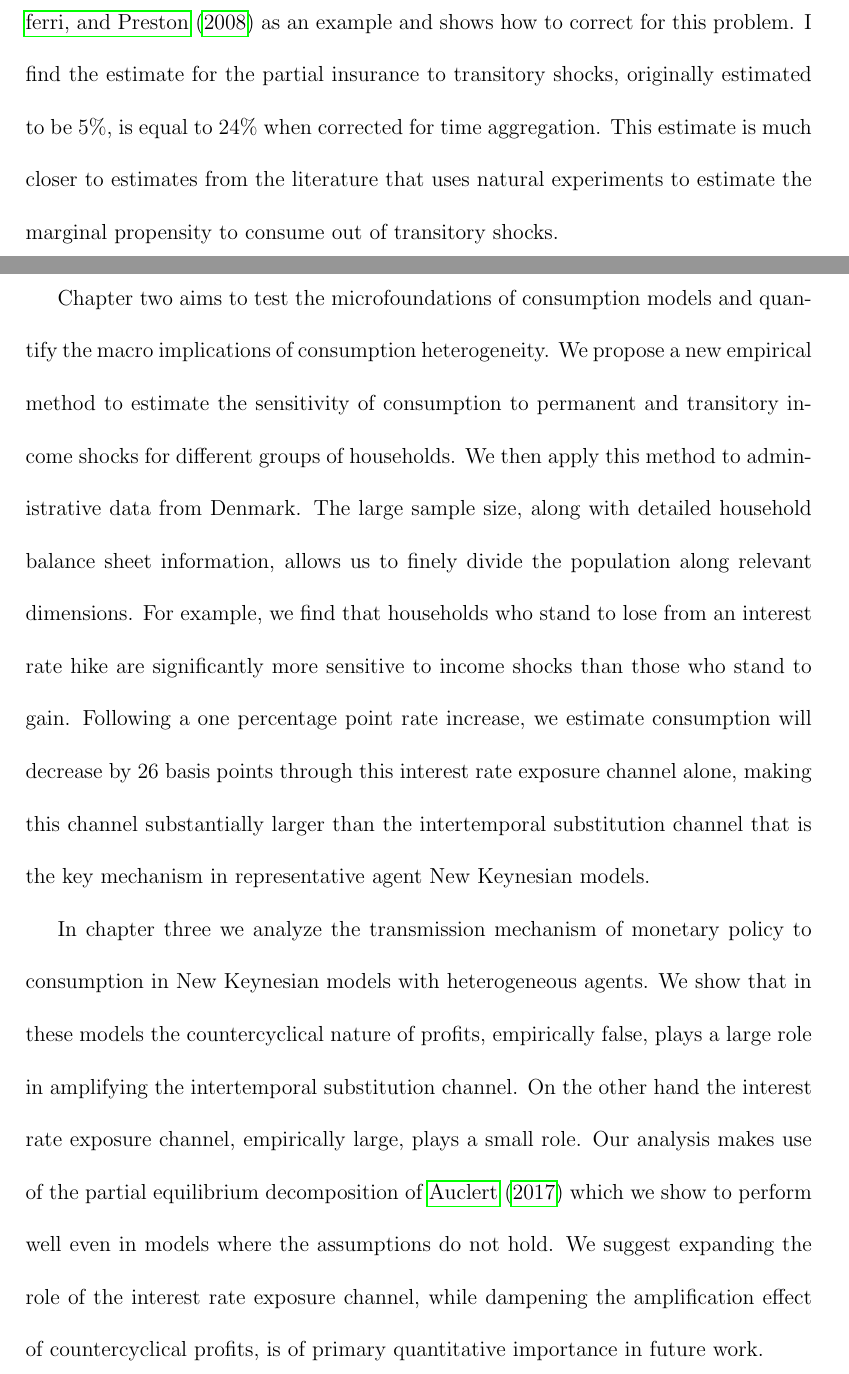
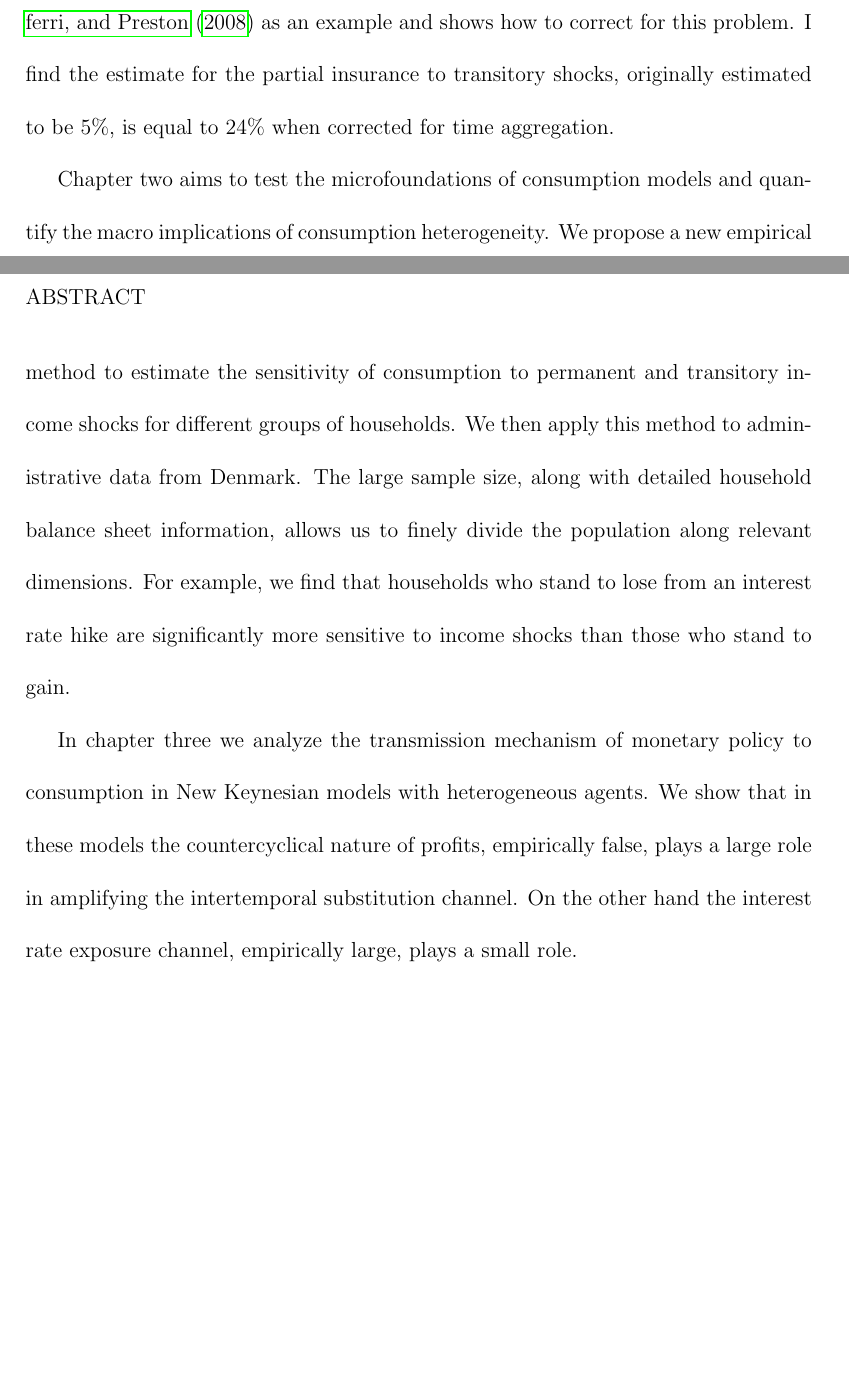
Before and after one commit to edmundcrawley/Dissertation, a LaTeX thesis (root.tex, which reads chapter0.tex): two parts of pages 2 and 3 of 211 before the commit and two parts of pages 2 and 3 of 210 after it, joined at a grey line, cut so that both start at the same text, the shorter picture padded with empty space. Compiled offline with pdfLaTeX; a LaTeX package or settings file that is missing is left out.

Commit message:
Cut abstract down to less than 350 words

```diff
--- a/chapter0.tex
+++ b/chapter0.tex
@@ -8,11 +8,11 @@
 
 These essays study individual consumption behavior and its implications for macroeconomics. Starting with microeconomic measurement, chapter one improves on methods to estimate how households respond to income shocks. Chapter two builds on these methods, applying them to registry data from Denmark, and uses the resulting estimates to calculate the size of redistribution channels of monetary policy. Chapter three models the redistribution channels in a New Keynesian framework.
 
-Chapter one builds on Working's observation that time aggregation of a random walk induces serial correlation in the first differences that is not present in the original series. This important contribution has been overlooked in a large recent literature analyzing income and consumption in panel data. This chapter takes \cite{blundell_consumption_2008} as an example and shows how to correct for this problem. I find the estimate for the partial insurance to transitory shocks, originally estimated to be 5\%, is equal to 24\% when corrected for time aggregation. This estimate is much closer to estimates from the literature that uses natural experiments to estimate the marginal propensity to consume out of transitory shocks.
+Chapter one builds on Working's observation that time aggregation of a random walk induces serial correlation in the first differences that is not present in the original series. This important contribution has been overlooked in a large recent literature analyzing income and consumption in panel data. This chapter takes \cite{blundell_consumption_2008} as an example and shows how to correct for this problem. I find the estimate for the partial insurance to transitory shocks, originally estimated to be 5\%, is equal to 24\% when corrected for time aggregation.
 
-Chapter two aims to test the microfoundations of consumption models and quantify the macro implications of consumption heterogeneity. We propose a new empirical method to estimate the sensitivity of consumption to permanent and transitory income shocks for different groups of households. We then apply this method to administrative data from Denmark. The large sample size, along with detailed household balance sheet information, allows us to finely divide the population along relevant dimensions. For example, we find that households who stand to lose from an interest rate hike are significantly more sensitive to income shocks than those who stand to gain. Following a one percentage point rate increase, we estimate consumption will decrease by 26 basis points through this interest rate exposure channel alone, making this channel substantially larger than the intertemporal substitution channel that is the key mechanism in representative agent New Keynesian models.
+Chapter two aims to test the microfoundations of consumption models and quantify the macro implications of consumption heterogeneity. We propose a new empirical method to estimate the sensitivity of consumption to permanent and transitory income shocks for different groups of households. We then apply this method to administrative data from Denmark. The large sample size, along with detailed household balance sheet information, allows us to finely divide the population along relevant dimensions. For example, we find that households who stand to lose from an interest rate hike are significantly more sensitive to income shocks than those who stand to gain.
 
-In chapter three we analyze the transmission mechanism of monetary policy to consumption in New Keynesian models with heterogeneous agents. We show that in these models the countercyclical nature of profits, empirically false, plays a large role in amplifying the intertemporal substitution channel. On the other hand the interest rate exposure channel, empirically large, plays a small role. Our analysis makes use of the partial equilibrium decomposition of \cite{auclert_monetary_2017} which we show to perform well even in models where the assumptions do not hold. We suggest expanding the role of the interest rate exposure channel, while dampening the amplification effect of countercyclical profits, is of primary quantitative importance in future work.
+In chapter three we analyze the transmission mechanism of monetary policy to consumption in New Keynesian models with heterogeneous agents. We show that in these models the countercyclical nature of profits, empirically false, plays a large role in amplifying the intertemporal substitution channel. On the other hand the interest rate exposure channel, empirically large, plays a small role.
 
 
 \vspace{1cm}
```
Also changed, not shown: root.pdf, 3 other files.
